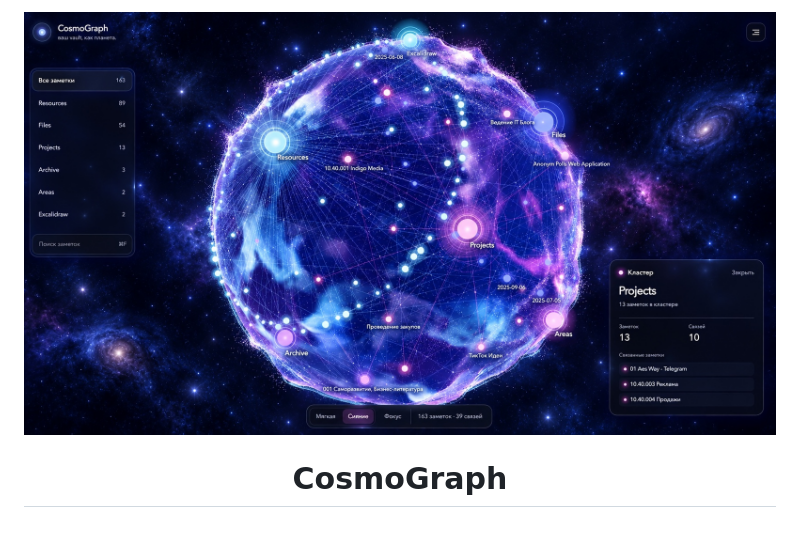
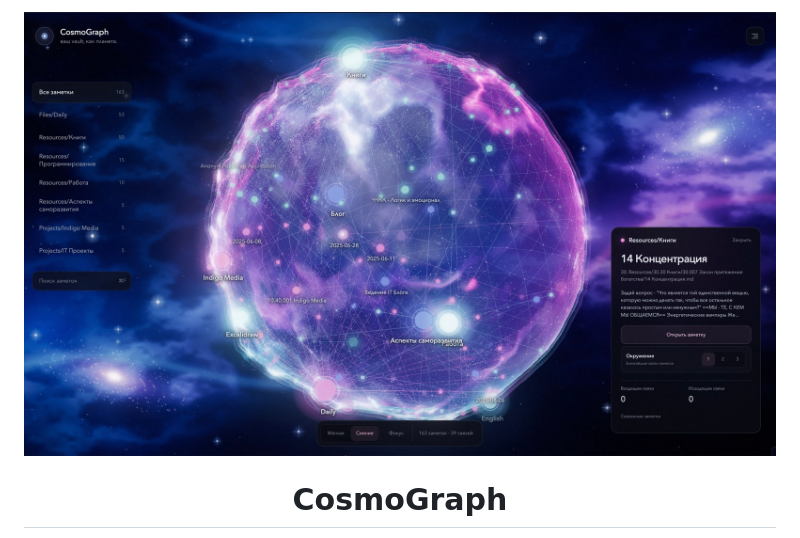
Before and after one commit to n1ghtmare-dev/obsidian-cosmograph, a Markdown page: README.md, the part around the change. GitHub-like rendering; pictures changed too: docs/assets/cosmograph-readme-hero-v3.jpg (added).

Commit message:
docs: refresh README hero screenshot

```diff
--- a/README.md
+++ b/README.md
@@ -1,5 +1,5 @@
 <div align="center">
-  <img src="docs/assets/cosmograph-readme-hero-v2.jpg" alt="CosmoGraph interactive 3D spherical knowledge graph visualizing an Obsidian vault" width="100%" />
+  <img src="docs/assets/cosmograph-readme-hero-v3.jpg" alt="CosmoGraph interactive 3D spherical knowledge graph visualizing an Obsidian vault" width="100%" />
 </div>
 
 <h1 align="center">CosmoGraph</h1>
```
